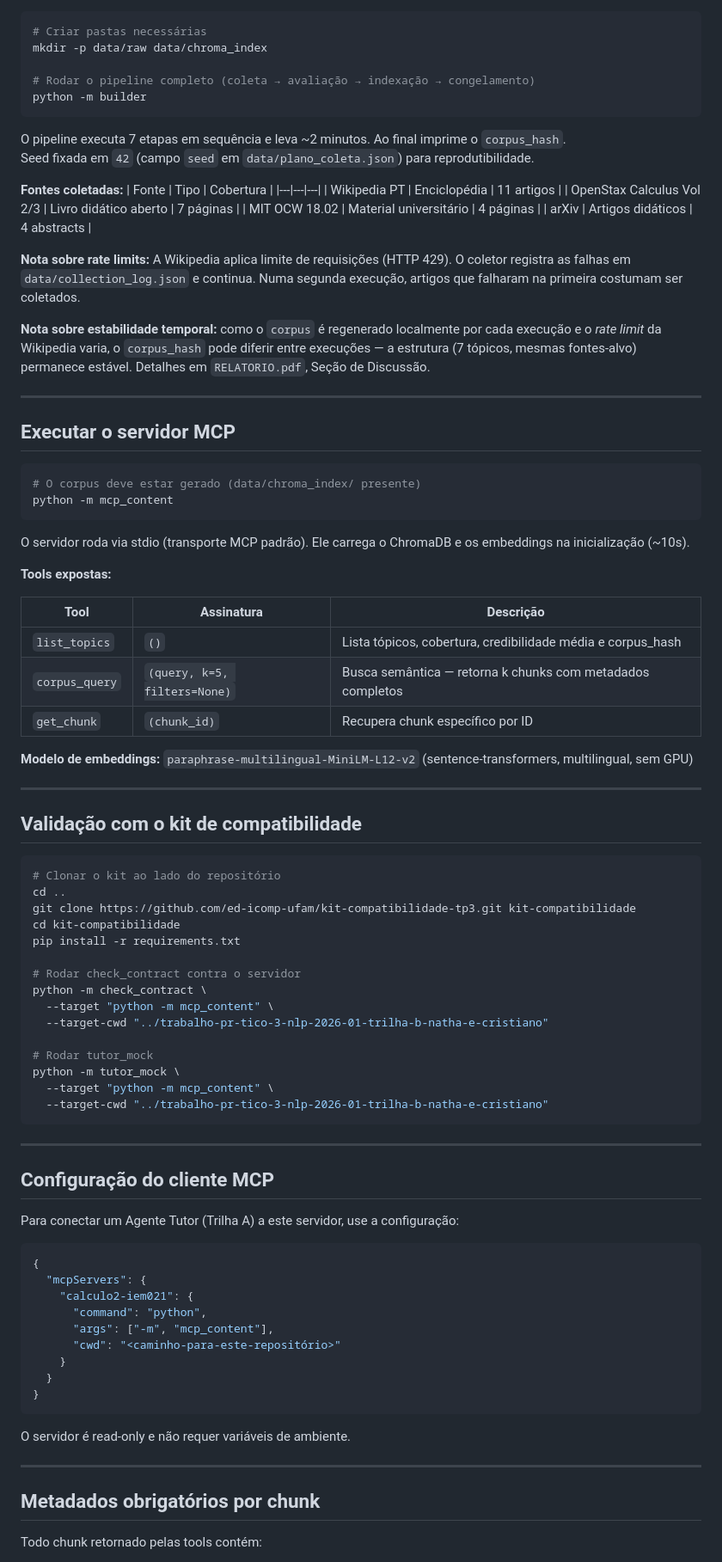
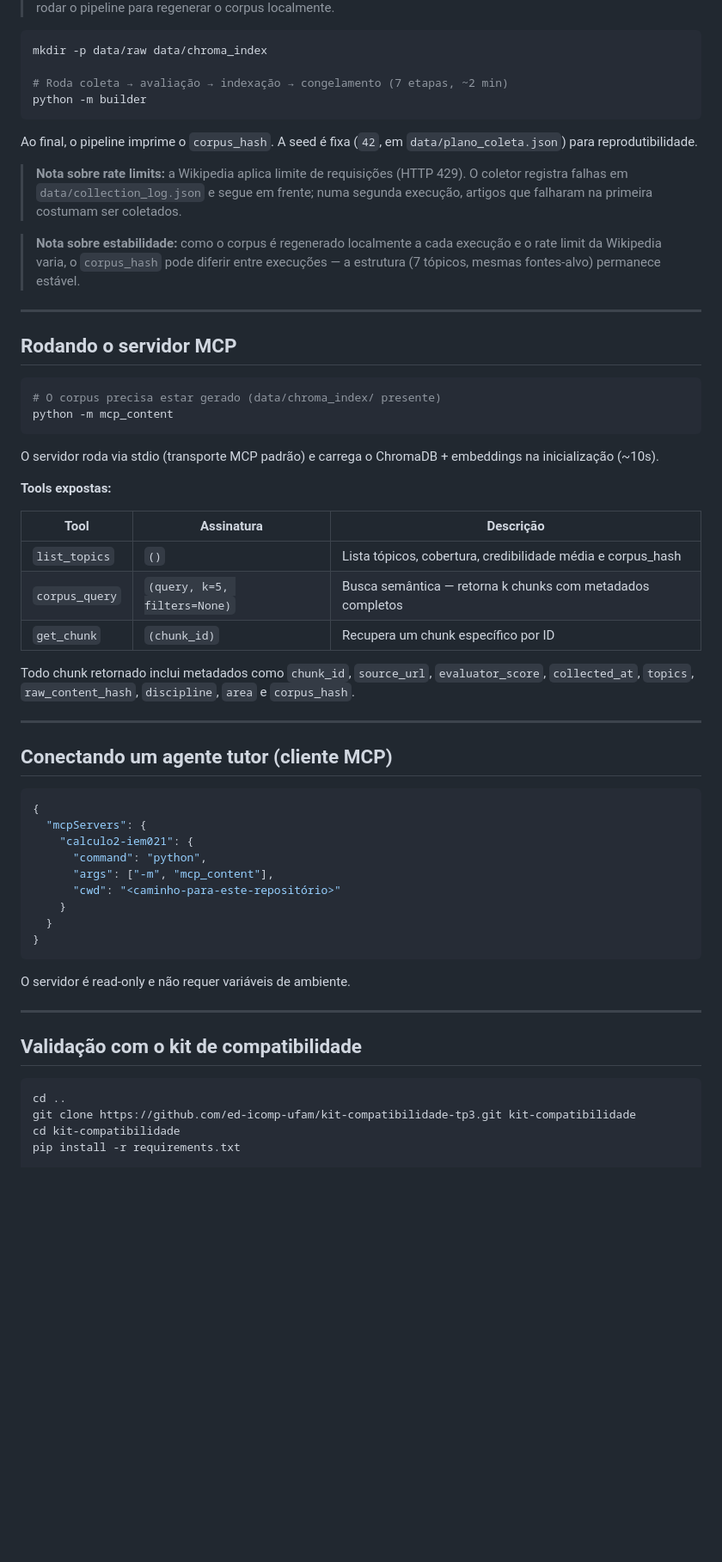
Before and after one commit to Cristiano1711/trabalho-pratico-llms, a Markdown page: README.md, the part around one of its changes. Shown at 86% size. Drawn GitHub-style; blank space fills up the shorter version.

````diff
--- a/README.md
+++ b/README.md
@@ -89,38 +95,34 @@ pip install -r requirements.txt
 > É necessário rodar o pipeline para regenerar o corpus localmente.
 
 ```bash
-# Criar pastas necessárias
 mkdir -p data/raw data/chroma_index
 
-# Rodar o pipeline completo (coleta → avaliação → indexação → congelamento)
+# Roda coleta → avaliação → indexação → congelamento (7 etapas, ~2 min)
 python -m builder
 ```
 
-O pipeline executa 7 etapas em sequência e leva ~2 minutos. Ao final imprime o `corpus_hash`.
-Seed fixada em `42` (campo `seed` em `data/plano_coleta.json`) para reprodutibilidade.
+Ao final, o pipeline imprime o `corpus_hash`. A seed é fixa (`42`, em `data/plano_coleta.json`)
+para reprodutibilidade.
 
-**Fontes coletadas:**
-| Fonte | Tipo | Cobertura |
-|---|---|---|
-| Wikipedia PT | Enciclopédia | 11 artigos |
-| OpenStax Calculus Vol 2/3 | Livro didático aberto | 7 páginas |
-| MIT OCW 18.02 | Material universitário | 4 páginas |
-| arXiv | Artigos didáticos | 4 abstracts |
+> **Nota sobre rate limits:** a Wikipedia aplica limite de requisições (HTTP 429). O coletor
+> registra falhas em `data/collection_log.json` e segue em frente; numa segunda execução, artigos
+> que falharam na primeira costumam ser coletados.
 
-**Nota sobre rate limits:** A Wikipedia aplica limite de requisições (HTTP 429). O coletor registra as falhas em `data/collection_log.json` e continua. Numa segunda execução, artigos que falharam na primeira costumam ser coletados.
-
-**Nota sobre estabilidade temporal:** como o `corpus` é regenerado localmente por cada execução e o *rate limit* da Wikipedia varia, o `corpus_hash` pode diferir entre execuções — a estrutura (7 tópicos, mesmas fontes-alvo) permanece estável. Detalhes em `RELATORIO.pdf`, Seção de Discussão.
+> **Nota sobre estabilidade:** como o corpus é regenerado localmente a cada execução e o rate
+> limit da Wikipedia varia, o `corpus_hash` pode diferir entre execuções — a estrutura (7 tópicos,
+> mesmas fontes-alvo) permanece estável.
 
 ---
 
-## Executar o servidor MCP
+## Rodando o servidor MCP
 
 ```bash
-# O corpus deve estar gerado (data/chroma_index/ presente)
+# O corpus precisa estar gerado (data/chroma_index/ presente)
 python -m mcp_content
 ```
 
-O servidor roda via stdio (transporte MCP padrão). Ele carrega o ChromaDB e os embeddings na inicialização (~10s).
+O servidor roda via stdio (transporte MCP padrão) e carrega o ChromaDB + embeddings na
+inicialização (~10s).
 
 **Tools expostas:**
 
@@ -128,37 +130,14 @@ O servidor roda via stdio (transporte MCP padrão). Ele carrega o ChromaDB e os
 |---|---|---|
 | `list_topics` | `()` | Lista tópicos, cobertura, credibilidade média e corpus_hash |
 | `corpus_query` | `(query, k=5, filters=None)` | Busca semântica — retorna k chunks com metadados completos |
-| `get_chunk` | `(chunk_id)` | Recupera chunk específico por ID |
+| `get_chunk` | `(chunk_id)` | Recupera um chunk específico por ID |
 
-**Modelo de embeddings:** `paraphrase-multilingual-MiniLM-L12-v2` (sentence-transformers, multilingual, sem GPU)
+Todo chunk retornado inclui metadados como `chunk_id`, `source_url`, `evaluator_score`,
+`collected_at`, `topics`, `raw_content_hash`, `discipline`, `area` e `corpus_hash`.
 
 ---
 
-## Validação com o kit de compatibilidade
-
-```bash
-# Clonar o kit ao lado do repositório
-cd ..
-git clone https://github.com/ed-icomp-ufam/kit-compatibilidade-tp3.git kit-compatibilidade
-cd kit-compatibilidade
-pip install -r requirements.txt
-
-# Rodar check_contract contra o servidor
-python -m check_contract \
-  --target "python -m mcp_content" \
-  --target-cwd "../trabalho-pr-tico-3-nlp-2026-01-trilha-b-natha-e-cristiano"
-
-# Rodar tutor_mock
-python -m tutor_mock \
-  --target "python -m mcp_content" \
-  --target-cwd "../trabalho-pr-tico-3-nlp-2026-01-trilha-b-natha-e-cristiano"
-```
-
----
-
-## Configuração do cliente MCP
-
-Para conectar um Agente Tutor (Trilha A) a este servidor, use a configuração:
+## Conectando um agente tutor (cliente MCP)
 
 ```json
 {
@@ -176,7 +155,11 @@ O servidor é read-only e não requer variáveis de ambiente.
 
 ---
 
-## Metadados obrigatórios por chunk
+## Validação com o kit de compatibilidade
 
-Todo chunk retornado pelas tools contém:
+```bash
+cd ..
+git clone https://github.com/ed-icomp-ufam/kit-compatibilidade-tp3.git kit-compatibilidade
+cd kit-compatibilidade
+pip install -r requirements.txt
 
````
Also changed, not shown: other parts of README.md (+59 -53 lines).
